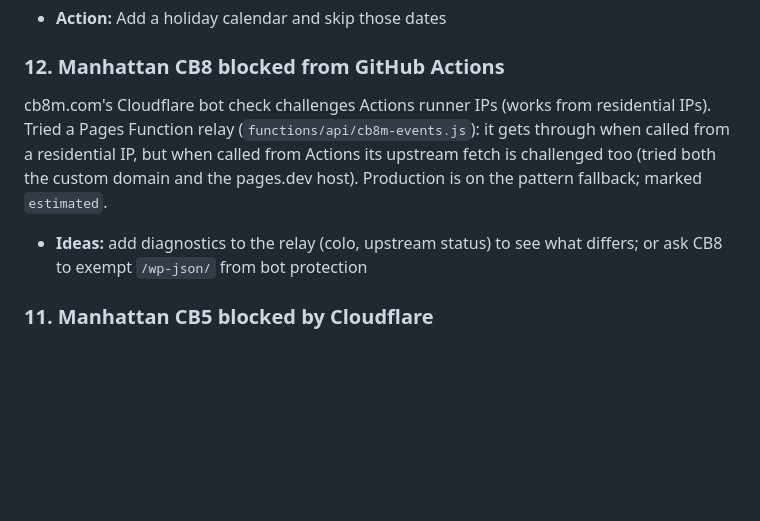
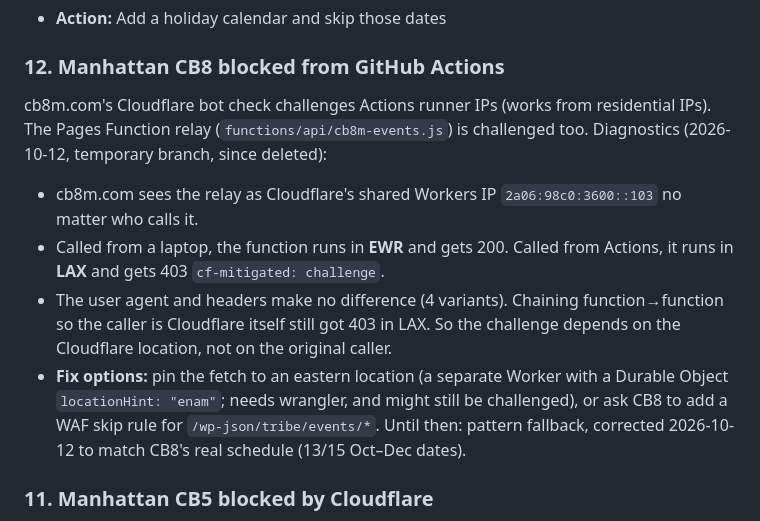
Before and after one commit to FlashOfInsight/nyc-civic-calendar, a Markdown page: BUGS.md, the part around the change. GitHub-like rendering; blank space fills up the shorter version.

Commit message:
Document CB8 relay diagnostics: challenge depends on Cloudflare colo
Co-Authored-By: Claude Opus 5.5 <noreply@anthropic.com>

```diff
--- a/BUGS.md
+++ b/BUGS.md
@@ -79,8 +79,11 @@ Generated meetings appear on holidays (MLK Day, Thanksgiving, etc.) when they al
 - **Action:** Add a holiday calendar and skip those dates
 
 ### 12. Manhattan CB8 blocked from GitHub Actions
-cb8m.com's Cloudflare bot check challenges Actions runner IPs (works from residential IPs). Tried a Pages Function relay (`functions/api/cb8m-events.js`): it gets through when called from a residential IP, but when called from Actions its upstream fetch is challenged too (tried both the custom domain and the pages.dev host). Production is on the pattern fallback; marked `estimated`.
-- **Ideas:** add diagnostics to the relay (colo, upstream status) to see what differs; or ask CB8 to exempt `/wp-json/` from bot protection
+cb8m.com's Cloudflare bot check challenges Actions runner IPs (works from residential IPs). The Pages Function relay (`functions/api/cb8m-events.js`) is challenged too. Diagnostics (2026-10-12, temporary branch, since deleted):
+- cb8m.com sees the relay as Cloudflare's shared Workers IP `2a06:98c0:3600::103` no matter who calls it.
+- Called from a laptop, the function runs in **EWR** and gets 200. Called from Actions, it runs in **LAX** and gets 403 `cf-mitigated: challenge`.
+- The user agent and headers make no difference (4 variants). Chaining function→function so the caller is Cloudflare itself still got 403 in LAX. So the challenge depends on the Cloudflare location, not on the original caller.
+- **Fix options:** pin the fetch to an eastern location (a separate Worker with a Durable Object `locationHint: "enam"`; needs wrangler, and might still be challenged), or ask CB8 to add a WAF skip rule for `/wp-json/tribe/events/*`. Until then: pattern fallback, corrected 2026-10-12 to match CB8's real schedule (13/15 Oct–Dec dates).
 
 ### 11. Manhattan CB5 blocked by Cloudflare
 `cb5.org` 403s every scripted request, even from residential IPs, and the Pages Function relay (see CB8) doesn't help. On pattern fallback; marked `estimated` in the UI.
```
Also changed, not shown: COMMUNITY-BOARD-SCRAPERS.md (+1 -1 lines).
